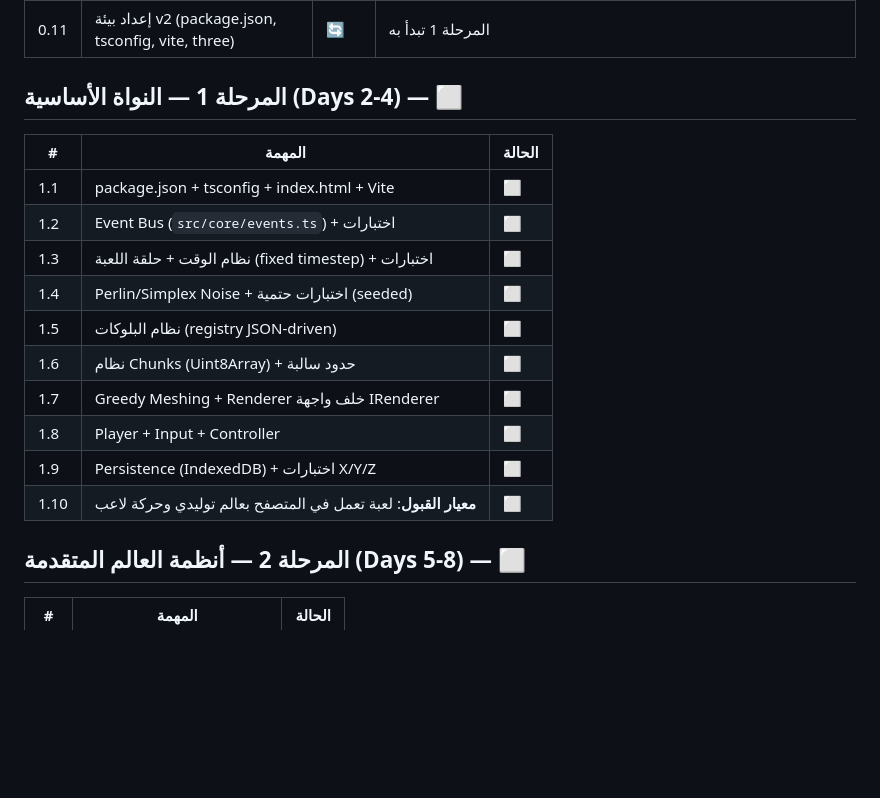
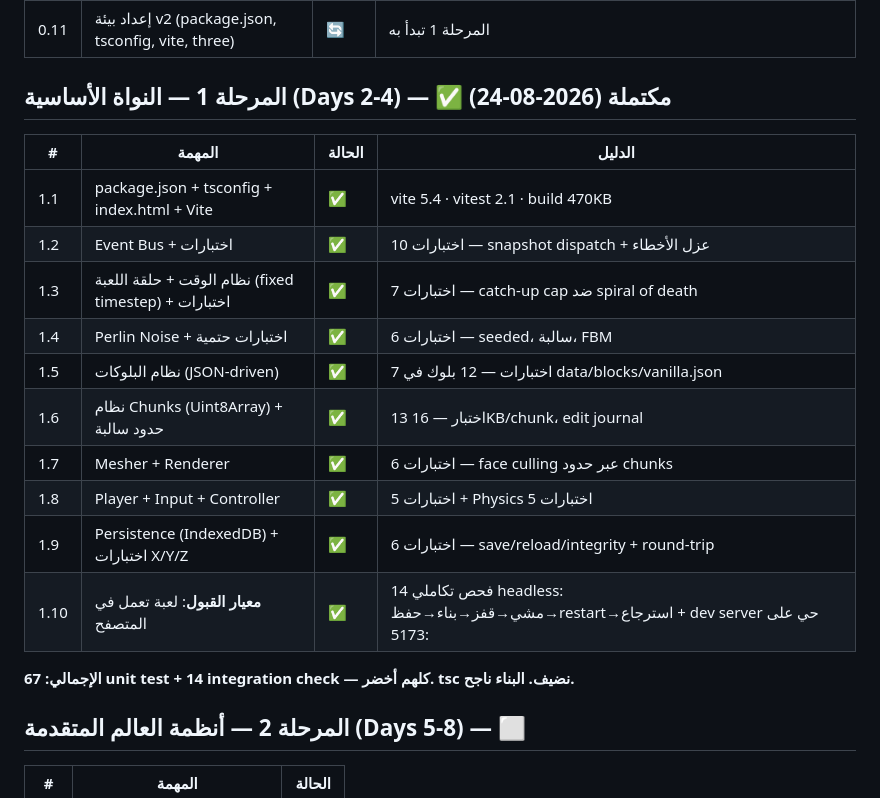
Before and after one commit to devildooparchive-tech/minecraft-universe-x, a Markdown page: docs/sagtask/SAGTASK-MASTER.md, the part around the change. Rendered like a GitHub page; blank space fills up the shorter version.

Commit message:
docs(sagtask): phase 1 complete — all acceptance criteria verified

```diff
--- a/docs/sagtask/SAGTASK-MASTER.md
+++ b/docs/sagtask/SAGTASK-MASTER.md
@@ -20,20 +20,22 @@
 | 0.10 | ربط GitHub remote + push | ✅ | github.com/devildooparchive-tech/minecraft-universe-x · tag v2.0.0-alpha.0 · 142 ملف |
 | 0.11 | إعداد بيئة v2 (package.json, tsconfig, vite, three) | 🔄 | المرحلة 1 تبدأ به |
 
-## المرحلة 1 — النواة الأساسية (Days 2-4) — ⬜
+## المرحلة 1 — النواة الأساسية (Days 2-4) — ✅ مكتملة (2026-08-24)
 
-| # | المهمة | الحالة |
-|---|---|---|
-| 1.1 | package.json + tsconfig + index.html + Vite | ⬜ |
-| 1.2 | Event Bus (`src/core/events.ts`) + اختبارات | ⬜ |
-| 1.3 | نظام الوقت + حلقة اللعبة (fixed timestep) + اختبارات | ⬜ |
-| 1.4 | Perlin/Simplex Noise + اختبارات حتمية (seeded) | ⬜ |
-| 1.5 | نظام البلوكات (registry JSON-driven) | ⬜ |
-| 1.6 | نظام Chunks (Uint8Array) + حدود سالبة | ⬜ |
-| 1.7 | Greedy Meshing + Renderer خلف واجهة IRenderer | ⬜ |
-| 1.8 | Player + Input + Controller | ⬜ |
-| 1.9 | Persistence (IndexedDB) + اختبارات X/Y/Z | ⬜ |
-| 1.10 | **معيار القبول**: لعبة تعمل في المتصفح بعالم توليدي وحركة لاعب | ⬜ |
+| # | المهمة | الحالة | الدليل |
+|---|---|---|---|
+| 1.1 | package.json + tsconfig + index.html + Vite | ✅ | vite 5.4 · vitest 2.1 · build 470KB |
+| 1.2 | Event Bus + اختبارات | ✅ | 10 اختبارات — snapshot dispatch + عزل الأخطاء |
+| 1.3 | نظام الوقت + حلقة اللعبة (fixed timestep) + اختبارات | ✅ | 7 اختبارات — catch-up cap ضد spiral of death |
+| 1.4 | Perlin Noise + اختبارات حتمية | ✅ | 6 اختبارات — seeded، سالبة، FBM |
+| 1.5 | نظام البلوكات (JSON-driven) | ✅ | 7 اختبارات — 12 بلوك في data/blocks/vanilla.json |
+| 1.6 | نظام Chunks (Uint8Array) + حدود سالبة | ✅ | 13 اختبار — 16KB/chunk، edit journal |
+| 1.7 | Mesher + Renderer | ✅ | 6 اختبارات — face culling عبر حدود chunks |
+| 1.8 | Player + Input + Controller | ✅ | 5 اختبارات + Physics 5 اختبارات |
+| 1.9 | Persistence (IndexedDB) + اختبارات X/Y/Z | ✅ | 6 اختبارات — save/reload/integrity + round-trip |
+| 1.10 | **معيار القبول**: لعبة تعمل في المتصفح | ✅ | 14 فحص تكاملي headless: مشي→قفز→بناء→حفظ→restart→استرجاع + dev server حي على :5173 |
+
+**الإجمالي: 67 unit test + 14 integration check — كلهم أخضر. tsc نضيف. البناء ناجح.**
 
 ## المرحلة 2 — أنظمة العالم المتقدمة (Days 5-8) — ⬜
 
```
